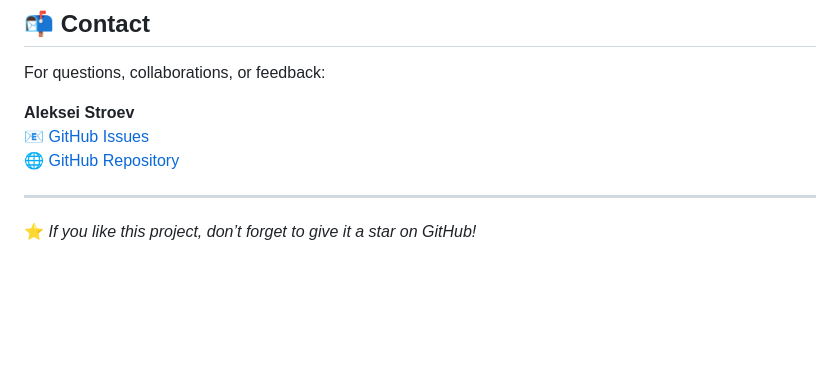
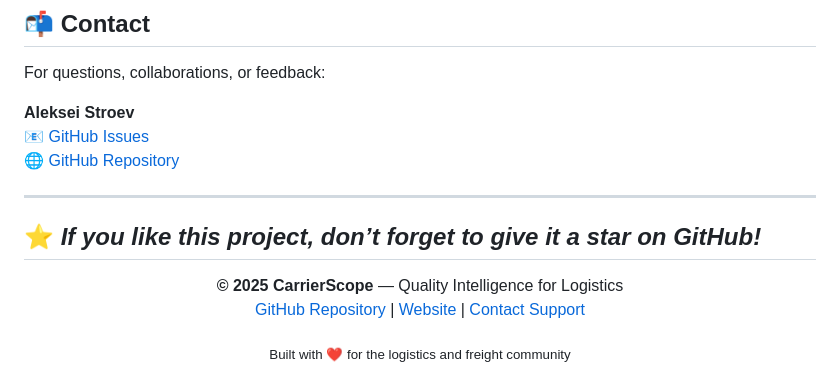
Before and after one commit to AlekseiStroev/CarrierScope, a Markdown page: README.md, the part around the change. Rendered like a GitHub page; blank space fills up the shorter version.

```diff
--- a/README.md
+++ b/README.md
@@ -141,3 +141,16 @@ For questions, collaborations, or feedback:
 ---
 
 ⭐ *If you like this project, don’t forget to give it a star on GitHub!*
+---
+
+<p align="center">
+  <b>© 2025 CarrierScope</b> — Quality Intelligence for Logistics
+  <br>
+  <a href="https://github.com/AlekseiStroev/CarrierScope">GitHub Repository</a> |
+  <a href="#">Website</a> |
+  <a href="mailto:support@carrierscope.io">Contact Support</a>
+</p>
+
+<p align="center">
+  <sub>Built with ❤️ for the logistics and freight community</sub>
+</p>
```
